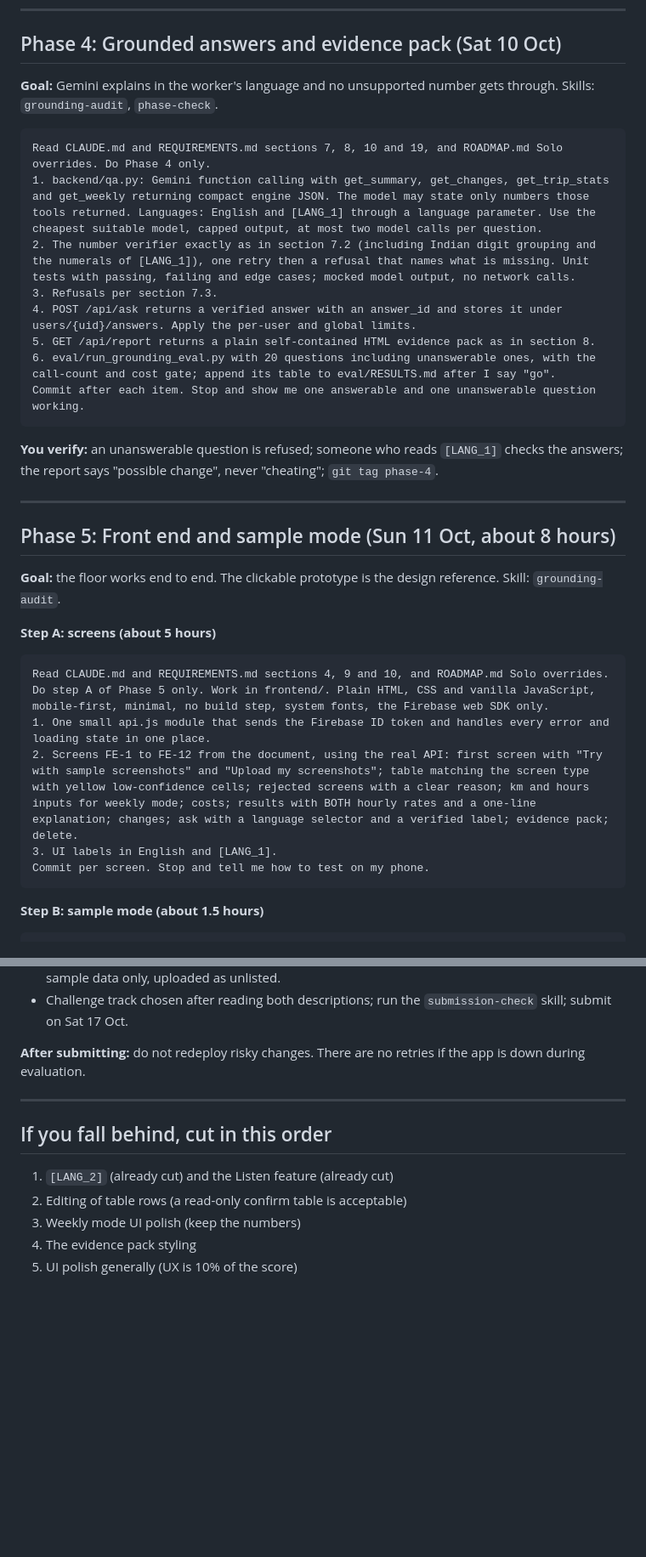
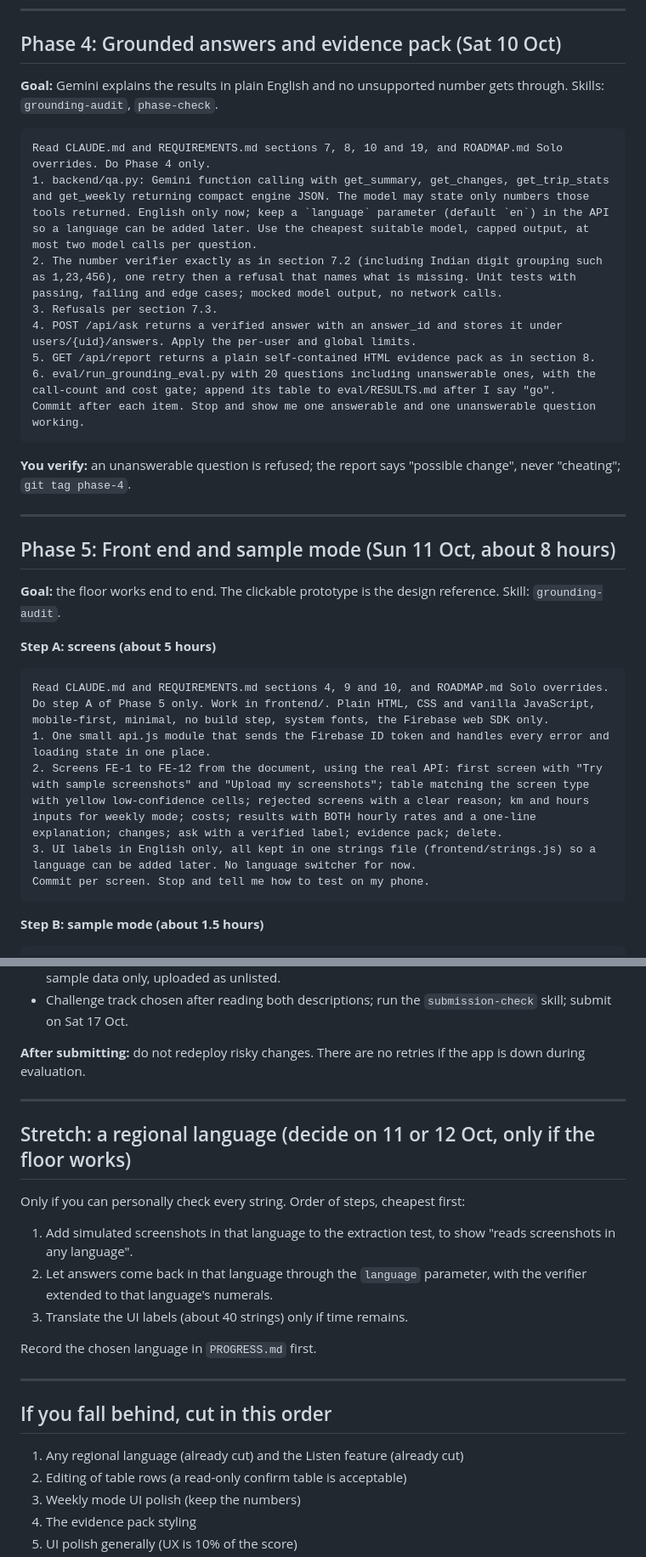
Before and after one commit to nithinraj49/payproof, a Markdown page: ROADMAP.md, 2 parts joined by grey strips. Shown at 85% size. Rendered like a GitHub page; blank space fills up the shorter version.

````diff
--- a/ROADMAP.md
+++ b/ROADMAP.md
@@ -161,12 +161,12 @@ Commit after each item. Stop and show me the test output.
 
 ## Phase 4: Grounded answers and evidence pack (Sat 10 Oct)
 
-**Goal:** Gemini explains in the worker's language and no unsupported number gets through. Skills: `grounding-audit`, `phase-check`.
+**Goal:** Gemini explains the results in plain English and no unsupported number gets through. Skills: `grounding-audit`, `phase-check`.
 
 ```
 Read CLAUDE.md and REQUIREMENTS.md sections 7, 8, 10 and 19, and ROADMAP.md Solo overrides. Do Phase 4 only.
-1. backend/qa.py: Gemini function calling with get_summary, get_changes, get_trip_stats and get_weekly returning compact engine JSON. The model may state only numbers those tools returned. Languages: English and [LANG_1] through a language parameter. Use the cheapest suitable model, capped output, at most two model calls per question.
-2. The number verifier exactly as in section 7.2 (including Indian digit grouping and the numerals of [LANG_1]), one retry then a refusal that names what is missing. Unit tests with passing, failing and edge cases; mocked model output, no network calls.
+1. backend/qa.py: Gemini function calling with get_summary, get_changes, get_trip_stats and get_weekly returning compact engine JSON. The model may state only numbers those tools returned. English only now; keep a `language` parameter (default `en`) in the API so a language can be added later. Use the cheapest suitable model, capped output, at most two model calls per question.
+2. The number verifier exactly as in section 7.2 (including Indian digit grouping such as 1,23,456), one retry then a refusal that names what is missing. Unit tests with passing, failing and edge cases; mocked model output, no network calls.
 3. Refusals per section 7.3.
 4. POST /api/ask returns a verified answer with an answer_id and stores it under users/{uid}/answers. Apply the per-user and global limits.
 5. GET /api/report returns a plain self-contained HTML evidence pack as in section 8.
@@ -174,7 +174,7 @@ Read CLAUDE.md and REQUIREMENTS.md sections 7, 8, 10 and 19, and ROADMAP.md Solo
 Commit after each item. Stop and show me one answerable and one unanswerable question working.
 ```
 
-**You verify:** an unanswerable question is refused; someone who reads `[LANG_1]` checks the answers; the report says "possible change", never "cheating"; `git tag phase-4`.
+**You verify:** an unanswerable question is refused; the report says "possible change", never "cheating"; `git tag phase-4`.
 
 ---
 
@@ -187,8 +187,8 @@ Commit after each item. Stop and show me one answerable and one unanswerable que
 ```
 Read CLAUDE.md and REQUIREMENTS.md sections 4, 9 and 10, and ROADMAP.md Solo overrides. Do step A of Phase 5 only. Work in frontend/. Plain HTML, CSS and vanilla JavaScript, mobile-first, minimal, no build step, system fonts, the Firebase web SDK only.
 1. One small api.js module that sends the Firebase ID token and handles every error and loading state in one place.
-2. Screens FE-1 to FE-12 from the document, using the real API: first screen with "Try with sample screenshots" and "Upload my screenshots"; table matching the screen type with yellow low-confidence cells; rejected screens with a clear reason; km and hours inputs for weekly mode; costs; results with BOTH hourly rates and a one-line explanation; changes; ask with a language selector and a verified label; evidence pack; delete.
-3. UI labels in English and [LANG_1].
+2. Screens FE-1 to FE-12 from the document, using the real API: first screen with "Try with sample screenshots" and "Upload my screenshots"; table matching the screen type with yellow low-confidence cells; rejected screens with a clear reason; km and hours inputs for weekly mode; costs; results with BOTH hourly rates and a one-line explanation; changes; ask with a verified label; evidence pack; delete.
+3. UI labels in English only, all kept in one strings file (frontend/strings.js) so a language can be added later. No language switcher for now.
 Commit per screen. Stop and tell me how to test on my phone.
 ```
 
@@ -241,9 +241,21 @@ Done in a separate session. Contents, for planning:
 
 ---
 
+## Stretch: a regional language (decide on 11 or 12 Oct, only if the floor works)
+
+Only if you can personally check every string. Order of steps, cheapest first:
+
+1. Add simulated screenshots in that language to the extraction test, to show "reads screenshots in any language".
+2. Let answers come back in that language through the `language` parameter, with the verifier extended to that language's numerals.
+3. Translate the UI labels (about 40 strings) only if time remains.
+
+Record the chosen language in `PROGRESS.md` first.
+
+---
+
 ## If you fall behind, cut in this order
 
-1. `[LANG_2]` (already cut) and the Listen feature (already cut)
+1. Any regional language (already cut) and the Listen feature (already cut)
 2. Editing of table rows (a read-only confirm table is acceptable)
 3. Weekly mode UI polish (keep the numbers)
 4. The evidence pack styling
````
Also changed, not shown: other parts of ROADMAP.md (+5 -5 lines), CLAUDE.md (+8 -1 lines), REQUIREMENTS.md (+13 -11 lines).
